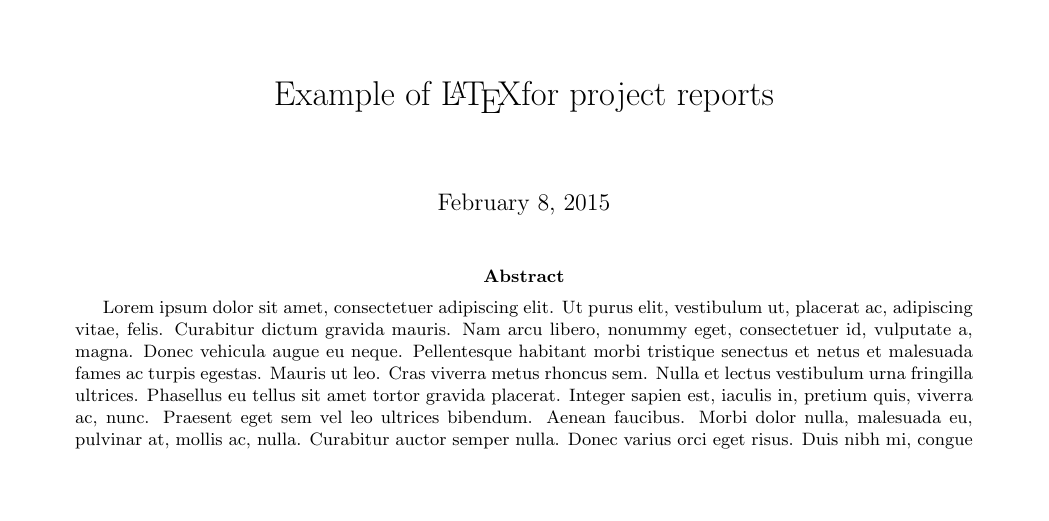
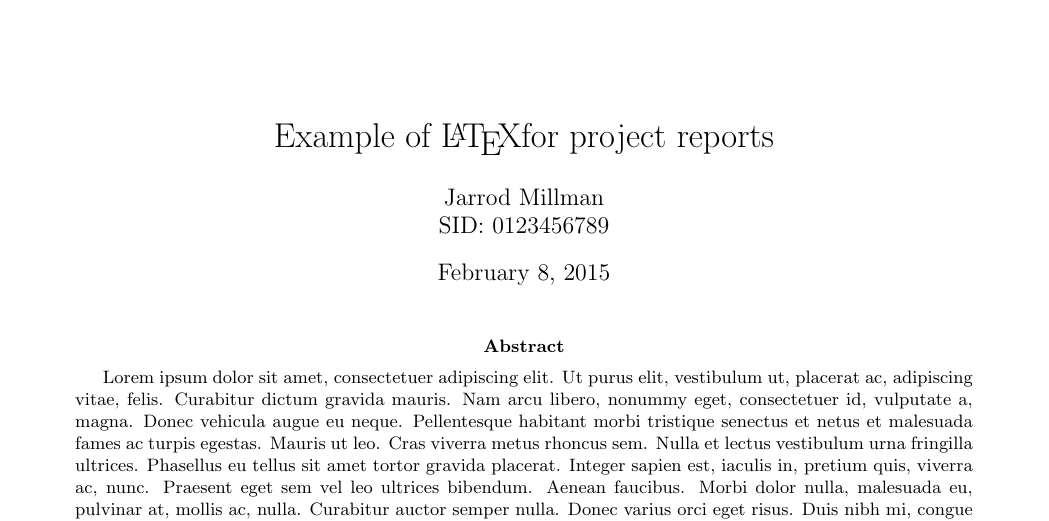
Before and after one commit to jarrodmillman/example-knitr, a LaTeX problem sheet (example/example.tex): part of page 1 of 3, cut so that both start at the same text, the shorter picture padded with empty space. Compiled offline with pdfLaTeX.

Commit message:
Add name to title entry

```diff
--- a/example/example.tex
+++ b/example/example.tex
@@ -22,10 +22,9 @@
 
 \begin{document}
 
-%% I prefer putting info in headers and footers
 \title{Example of \LaTeX for project reports}
-%\author{Jarrod Millman\\
-%        SID: 0123456789}
+\author{Jarrod Millman\\
+        SID: 0123456789}
 \maketitle
 \thispagestyle{fancy}
 
```
Also changed, not shown: example/example.pdf.
